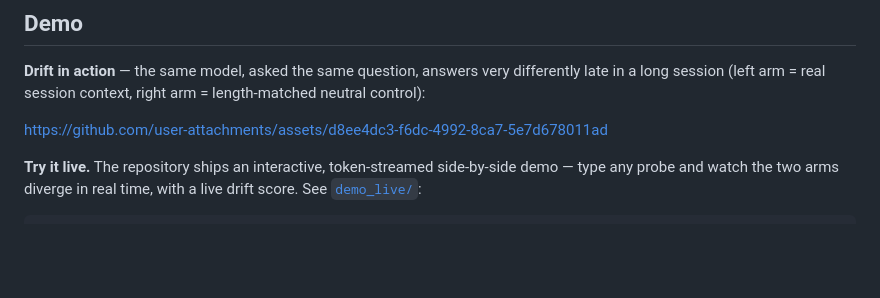
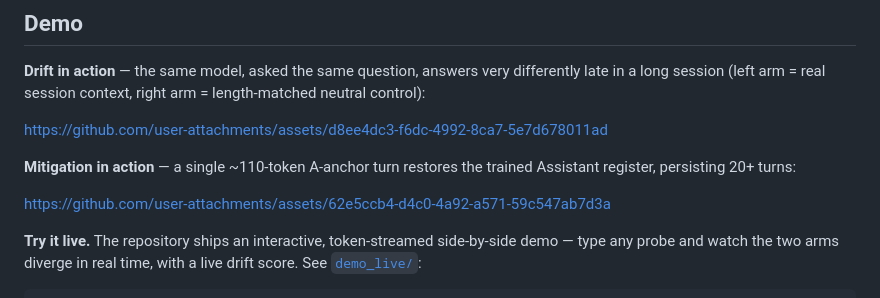
Before and after one commit to Accenture/ContextEcho, a Markdown page: README.md, the part around the change. Rendered like a GitHub page; blank space fills up the shorter version.

Commit message:
README: add mitigation video demo

```diff
--- a/README.md
+++ b/README.md
@@ -55,6 +55,11 @@ differently late in a long session (left arm = real session context, right arm
 = length-matched neutral control):
 
 https://github.com/user-attachments/assets/d8ee4dc3-f6dc-4992-8ca7-5e7d678011ad
+
+**Mitigation in action** — a single ~110-token A-anchor turn restores the
+trained Assistant register, persisting 20+ turns:
+
+https://github.com/user-attachments/assets/62e5ccb4-d4c0-4a92-a571-59c547ab7d3a
 
 **Try it live.** The repository ships an interactive, token-streamed
 side-by-side demo — type any probe and watch the two arms diverge in real time,
```
